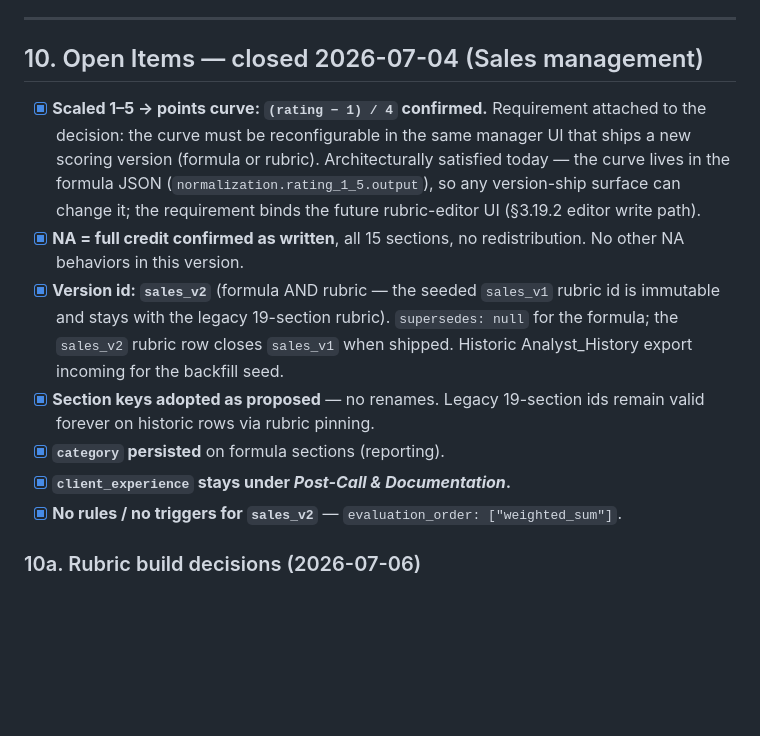
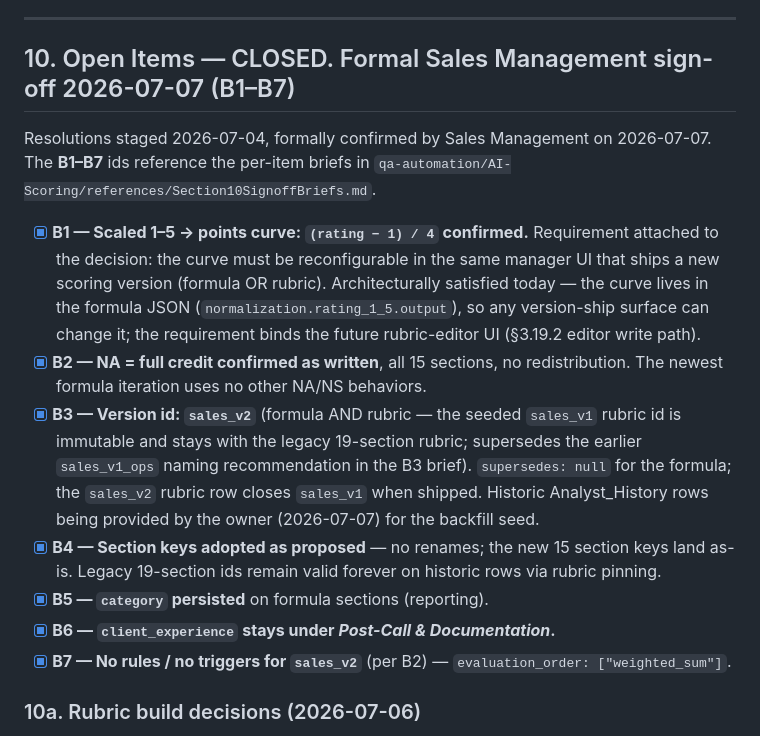
Before and after one commit to mxg108/Landing-scripts, a Markdown page: database/sales_scoring_migration.md, the part around the change. Rendered like a GitHub page; blank space fills up the shorter version.

Commit message:
docs: record formal Sales Management sign-off B1-B7 in sales spec §10 + Wave2Plan
Sales Management formally confirmed the 7 open §10 items on 2026-07-07
(briefed as B1-B7 in Section10SignoffBriefs.md). Sales spec §10 gets the
brief ids and the B3 nuance (owner providing the historic Analyst_History
rows for the backfill seed; sales_v2 supersedes the brief's sales_v1_ops
recommendation). Wave2Plan's authority table and §5 checklist were still
flagging the sign-off as pending / blocking Sales bonus math — closed out
with the per-item answers. The 13 default na_applies_when texts (§10a)
remain the only open Sales item.

Co-Authored-By: Claude Fable 5 <noreply@anthropic.com>

```diff
--- a/database/sales_scoring_migration.md
+++ b/database/sales_scoring_migration.md
@@ -237,24 +237,29 @@ No pre-sum weight moves and no post-sum scaling exist in this version. NA is res
 
 ---
 
-## 10. Open Items — closed 2026-07-04 (Sales management)
+## 10. Open Items — CLOSED. Formal Sales Management sign-off 2026-07-07 (B1–B7)
 
-- [x] **Scaled 1–5 → points curve: `(rating − 1) / 4` confirmed.** Requirement attached to the
-      decision: the curve must be reconfigurable in the same manager UI that ships a new scoring
-      version (formula or rubric). Architecturally satisfied today — the curve lives in the
-      formula JSON (`normalization.rating_1_5.output`), so any version-ship surface can change it;
-      the requirement binds the future rubric-editor UI (§3.19.2 editor write path).
-- [x] **NA = full credit confirmed as written**, all 15 sections, no redistribution. No other NA
-      behaviors in this version.
-- [x] **Version id: `sales_v2`** (formula AND rubric — the seeded `sales_v1` rubric id is
-      immutable and stays with the legacy 19-section rubric). `supersedes: null` for the formula;
-      the `sales_v2` rubric row closes `sales_v1` when shipped. Historic Analyst_History export
-      incoming for the backfill seed.
-- [x] **Section keys adopted as proposed** — no renames. Legacy 19-section ids remain valid
-      forever on historic rows via rubric pinning.
-- [x] **`category` persisted** on formula sections (reporting).
-- [x] **`client_experience` stays under *Post-Call & Documentation*.**
-- [x] **No rules / no triggers for `sales_v2`** — `evaluation_order: ["weighted_sum"]`.
+Resolutions staged 2026-07-04, formally confirmed by Sales Management on 2026-07-07. The
+**B1–B7** ids reference the per-item briefs in
+`qa-automation/AI-Scoring/references/Section10SignoffBriefs.md`.
+
+- [x] **B1 — Scaled 1–5 → points curve: `(rating − 1) / 4` confirmed.** Requirement attached to
+      the decision: the curve must be reconfigurable in the same manager UI that ships a new
+      scoring version (formula OR rubric). Architecturally satisfied today — the curve lives in
+      the formula JSON (`normalization.rating_1_5.output`), so any version-ship surface can
+      change it; the requirement binds the future rubric-editor UI (§3.19.2 editor write path).
+- [x] **B2 — NA = full credit confirmed as written**, all 15 sections, no redistribution. The
+      newest formula iteration uses no other NA/NS behaviors.
+- [x] **B3 — Version id: `sales_v2`** (formula AND rubric — the seeded `sales_v1` rubric id is
+      immutable and stays with the legacy 19-section rubric; supersedes the earlier
+      `sales_v1_ops` naming recommendation in the B3 brief). `supersedes: null` for the formula;
+      the `sales_v2` rubric row closes `sales_v1` when shipped. Historic Analyst_History rows
+      being provided by the owner (2026-07-07) for the backfill seed.
+- [x] **B4 — Section keys adopted as proposed** — no renames; the new 15 section keys land
+      as-is. Legacy 19-section ids remain valid forever on historic rows via rubric pinning.
+- [x] **B5 — `category` persisted** on formula sections (reporting).
+- [x] **B6 — `client_experience` stays under *Post-Call & Documentation*.**
+- [x] **B7 — No rules / no triggers for `sales_v2`** (per B2) — `evaluation_order: ["weighted_sum"]`.
 
 ### 10a. Rubric build decisions (2026-07-06)
 
```
Also changed, not shown: 1 other file.
